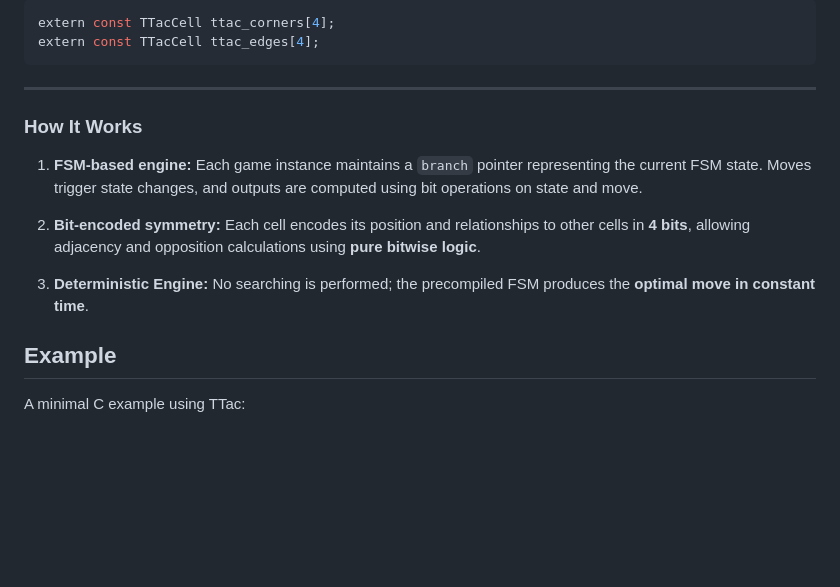
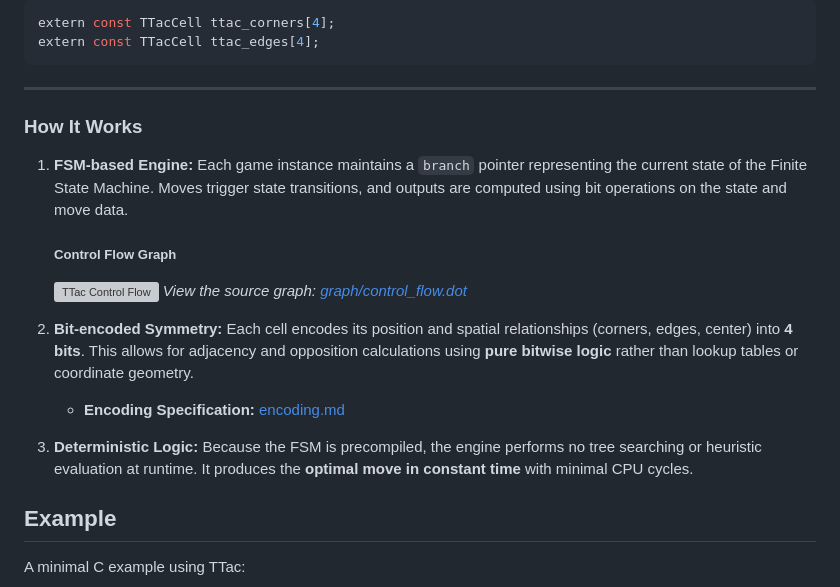
Before and after one commit to TasinFarhanMC/TTac, a Markdown page: README.md, the part around one of its changes. Rendered like a GitHub page; blank space fills up the shorter version; grey boxes are pictures that could not be loaded.

Commit message:
Added ref to encoding and graph in README

````diff
--- a/README.md
+++ b/README.md
@@ -174,17 +175,22 @@ extern const TTacCell ttac_edges[4];
 ```
 
 ---
-
 ### How It Works
 
-1. **FSM-based engine:**
-   Each game instance maintains a `branch` pointer representing the current FSM state. Moves trigger state changes, and outputs are computed using bit operations on state and move.
+1. **FSM-based Engine:**
+   Each game instance maintains a `branch` pointer representing the current state of the Finite State Machine. Moves trigger state transitions, and outputs are computed using bit operations on the state and move data.
 
-2. **Bit-encoded symmetry:**
-   Each cell encodes its position and relationships to other cells in **4 bits**, allowing adjacency and opposition calculations using **pure bitwise logic**.
+   ##### Control Flow Graph
+   ![TTac Control Flow](graph/control_flow.svg)
+   *View the source graph: [graph/control_flow.dot](graph/control_flow.dot)*
 
-3. **Deterministic Engine:**
-   No searching is performed; the precompiled FSM produces the **optimal move in constant time**.
+2. **Bit-encoded Symmetry:**
+   Each cell encodes its position and spatial relationships (corners, edges, center) into **4 bits**. This allows for adjacency and opposition calculations using **pure bitwise logic** rather than lookup tables or coordinate geometry.
+   * **Encoding Specification:** [encoding.md](encoding.md)
+
+3. **Deterministic Logic:**
+   Because the FSM is precompiled, the engine performs no tree searching or heuristic evaluation at runtime. It produces the **optimal move in constant time** with minimal CPU cycles.
+
 ## Example
 
 A minimal C example using TTac:
````
Also changed, not shown: other parts of README.md (+1 -0 lines).
